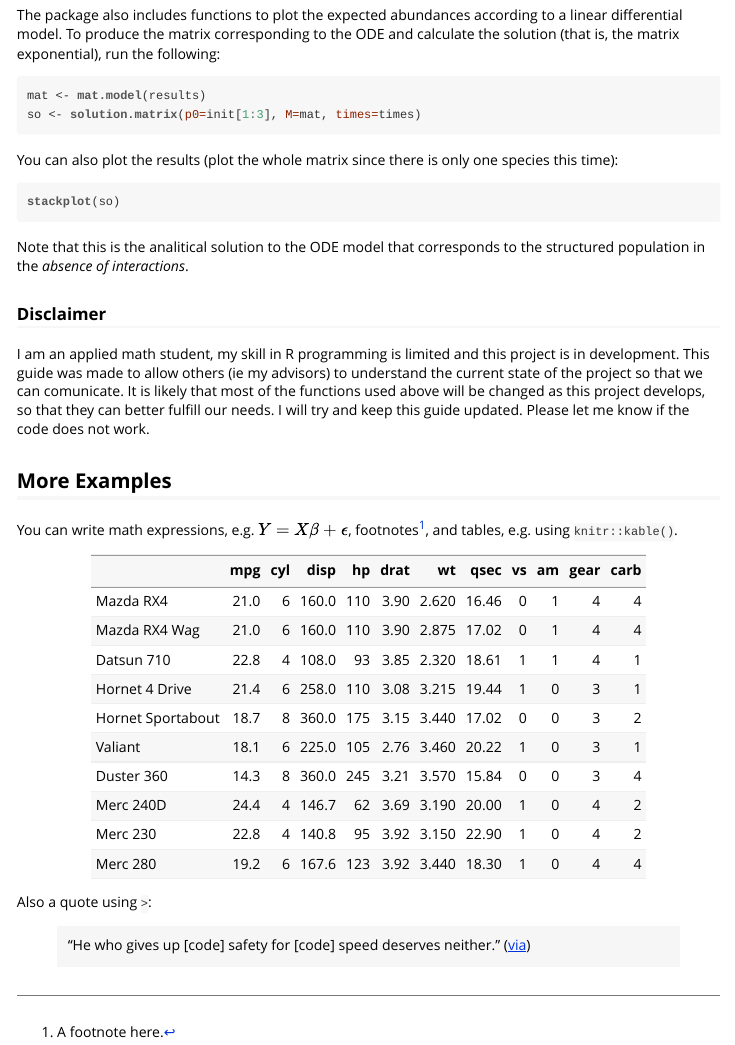
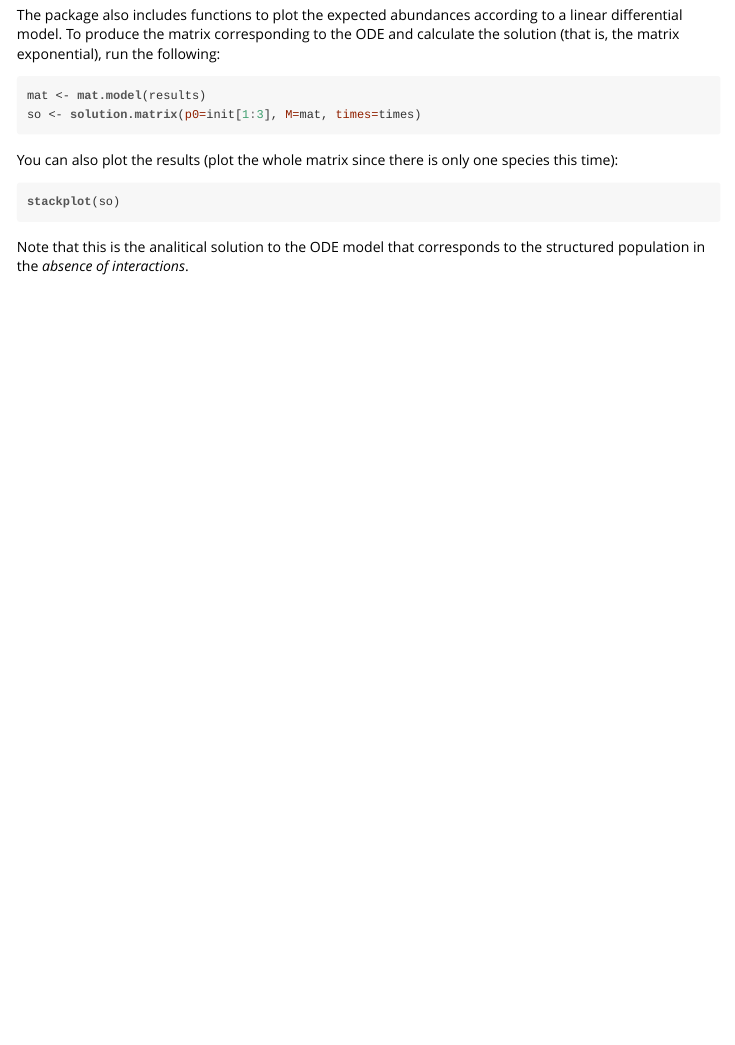
Before and after one commit to Lobz/facilitation, an R Markdown document (vignettes/facilitation.Rmd): the page in a window 1100 px wide, from 2540 px down. The pictures show the output file vignettes/facilitation.html that the author committed with the source, opened offline.

Commit message:
removed disclaimer and example table

````diff
--- a/vignettes/facilitation.Rmd
+++ b/vignettes/facilitation.Rmd
@@ -129,22 +129,3 @@ You can also plot the results (plot the whole matrix since there is only one spe
 stackplot(so)
 ```
 Note that this is the analitical solution to the ODE model that corresponds to the structured population in the *absence of interactions*.
-
-
-### Disclaimer
-
-I am an applied math student, my skill in R programming is limited and this project is in development. This guide was made to allow others (ie my advisors) to understand the current state of the project so that we can comunicate. It is likely that most of the functions used above will be changed as this project develops, so that they can better fulfill our needs.
-I will try and keep this guide updated. Please let me know if the code does not work.
-
-## More Examples
-
-You can write math expressions, e.g. $Y = X\beta + \epsilon$, footnotes^[A footnote here.], and tables, e.g. using `knitr::kable()`.
-
-```{r, echo=FALSE, results='asis'}
-knitr::kable(head(mtcars, 10))
-```
-
-Also a quote using `>`:
-
-> "He who gives up [code] safety for [code] speed deserves neither."
-([via](https://twitter.com/hadleywickham/status/504368538874703872))
````
Also changed, not shown: vignettes/facilitation.html.
